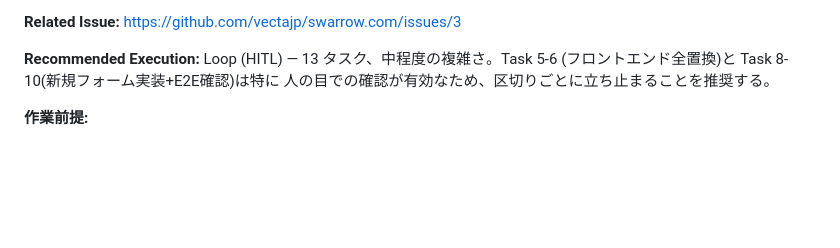
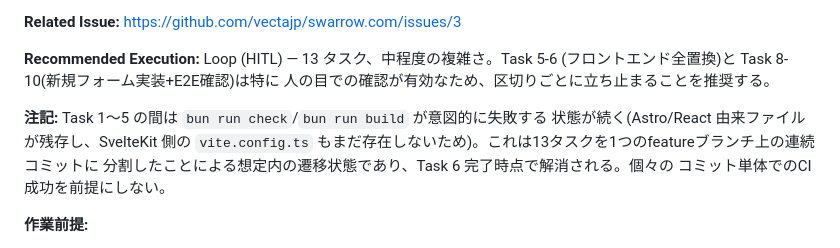
Before and after one commit to vectajp/swarrow.com, a Markdown page: docs/plans/2026-07-08-sveltekit-migration-plan.md, the part around the change. Rendered like a GitHub page; blank space fills up the shorter version.

Commit message:
docs(plans): Task 1-5 間の一時的なビルド失敗について計画書に注記

```diff
--- a/docs/plans/2026-07-08-sveltekit-migration-plan.md
+++ b/docs/plans/2026-07-08-sveltekit-migration-plan.md
@@ -24,6 +24,12 @@ Cloudflare Pages Functions 動作確認で行う。
 **Recommended Execution:** Loop (HITL) — 13 タスク、中程度の複雑さ。Task 5-6
 (フロントエンド全置換)と Task 8-10(新規フォーム実装+E2E確認)は特に
 人の目での確認が有効なため、区切りごとに立ち止まることを推奨する。
+
+**注記:** Task 1〜5 の間は `bun run check`/`bun run build` が意図的に失敗する
+状態が続く(Astro/React 由来ファイルが残存し、SvelteKit 側の `vite.config.ts`
+もまだ存在しないため)。これは13タスクを1つのfeatureブランチ上の連続コミットに
+分割したことによる想定内の遷移状態であり、Task 6 完了時点で解消される。個々の
+コミット単体でのCI成功を前提にしない。
 
 **作業前提:**
 - 実装は `/Users/sakurai.yuki/code/github/vectajp/swarrow.com` で
```
